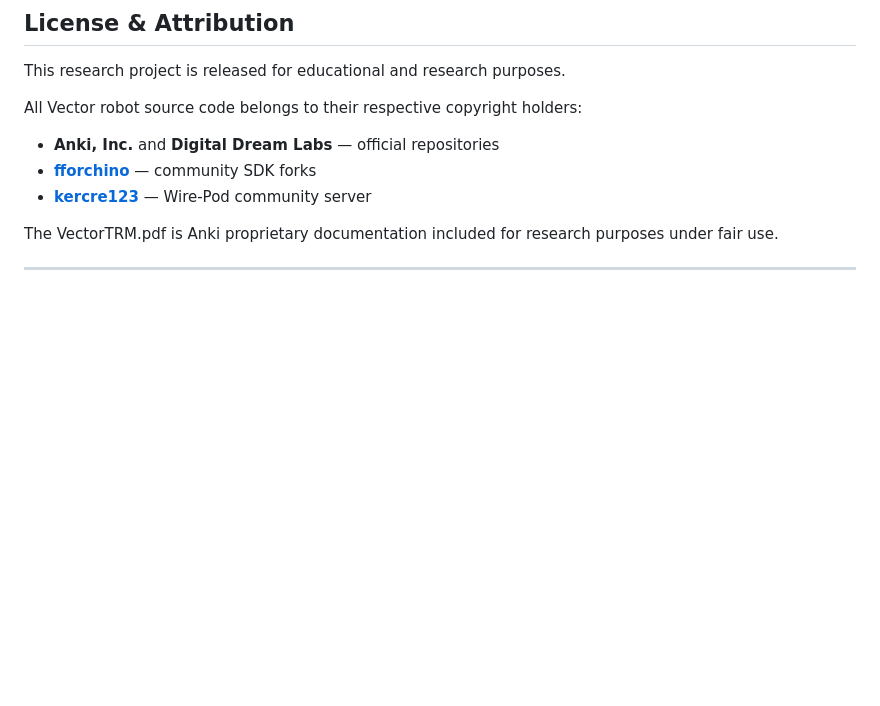
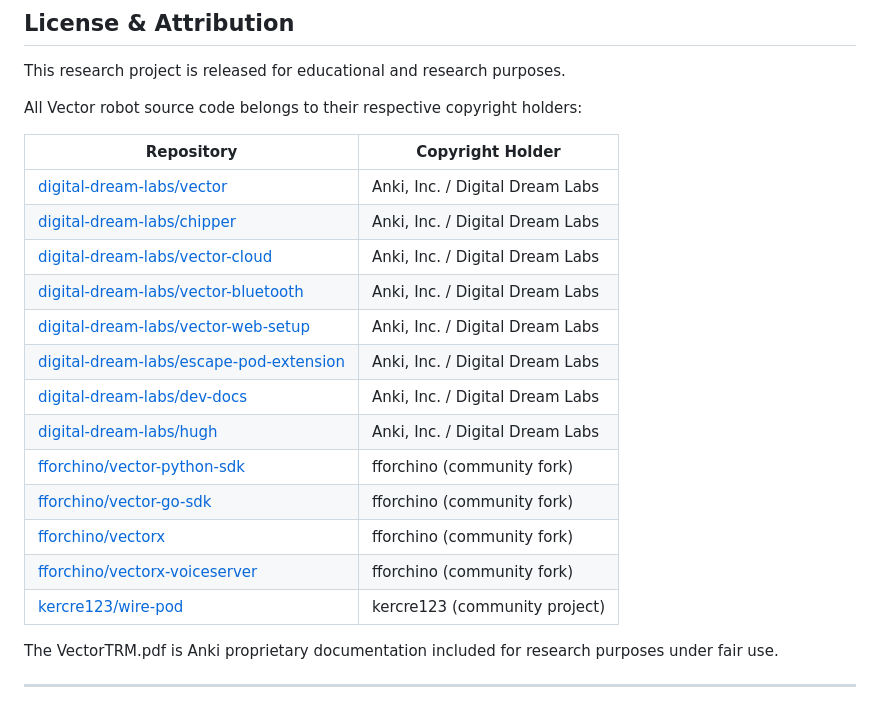
Before and after one commit to infraax/vectorax, a Markdown page: README.md, the part around the change. Drawn GitHub-style; blank space fills up the shorter version.

Commit message:
Add all 13 repos to License & Attribution section
Co-Authored-By: Claude Sonnet 4.6 <noreply@anthropic.com>

```diff
--- a/README.md
+++ b/README.md
@@ -415,9 +415,22 @@ Configured automations:
 This research project is released for educational and research purposes.
 
 All Vector robot source code belongs to their respective copyright holders:
-- **Anki, Inc.** and **Digital Dream Labs** — official repositories
-- **[fforchino](https://github.com/fforchino)** — community SDK forks
-- **[kercre123](https://github.com/kercre123)** — Wire-Pod community server
+
+| Repository | Copyright Holder |
+| --- | --- |
+| [digital-dream-labs/vector](https://github.com/digital-dream-labs/vector) | Anki, Inc. / Digital Dream Labs |
+| [digital-dream-labs/chipper](https://github.com/digital-dream-labs/chipper) | Anki, Inc. / Digital Dream Labs |
+| [digital-dream-labs/vector-cloud](https://github.com/digital-dream-labs/vector-cloud) | Anki, Inc. / Digital Dream Labs |
+| [digital-dream-labs/vector-bluetooth](https://github.com/digital-dream-labs/vector-bluetooth) | Anki, Inc. / Digital Dream Labs |
+| [digital-dream-labs/vector-web-setup](https://github.com/digital-dream-labs/vector-web-setup) | Anki, Inc. / Digital Dream Labs |
+| [digital-dream-labs/escape-pod-extension](https://github.com/digital-dream-labs/escape-pod-extension) | Anki, Inc. / Digital Dream Labs |
+| [digital-dream-labs/dev-docs](https://github.com/digital-dream-labs/dev-docs) | Anki, Inc. / Digital Dream Labs |
+| [digital-dream-labs/hugh](https://github.com/digital-dream-labs/hugh) | Anki, Inc. / Digital Dream Labs |
+| [fforchino/vector-python-sdk](https://github.com/fforchino/vector-python-sdk) | fforchino (community fork) |
+| [fforchino/vector-go-sdk](https://github.com/fforchino/vector-go-sdk) | fforchino (community fork) |
+| [fforchino/vectorx](https://github.com/fforchino/vectorx) | fforchino (community fork) |
+| [fforchino/vectorx-voiceserver](https://github.com/fforchino/vectorx-voiceserver) | fforchino (community fork) |
+| [kercre123/wire-pod](https://github.com/kercre123/wire-pod) | kercre123 (community project) |
 
 The VectorTRM.pdf is Anki proprietary documentation included for research purposes under fair use.
 
```
